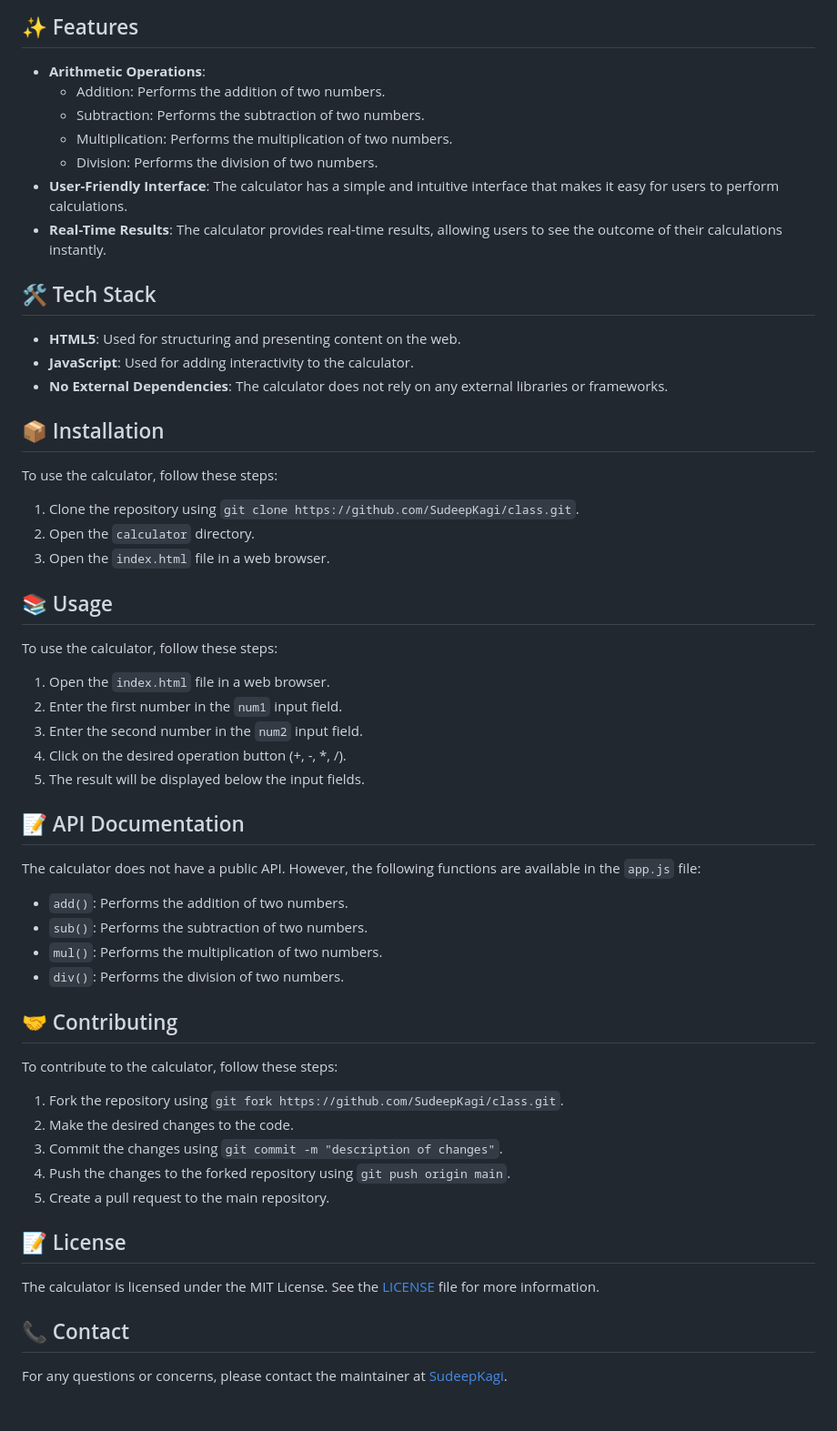
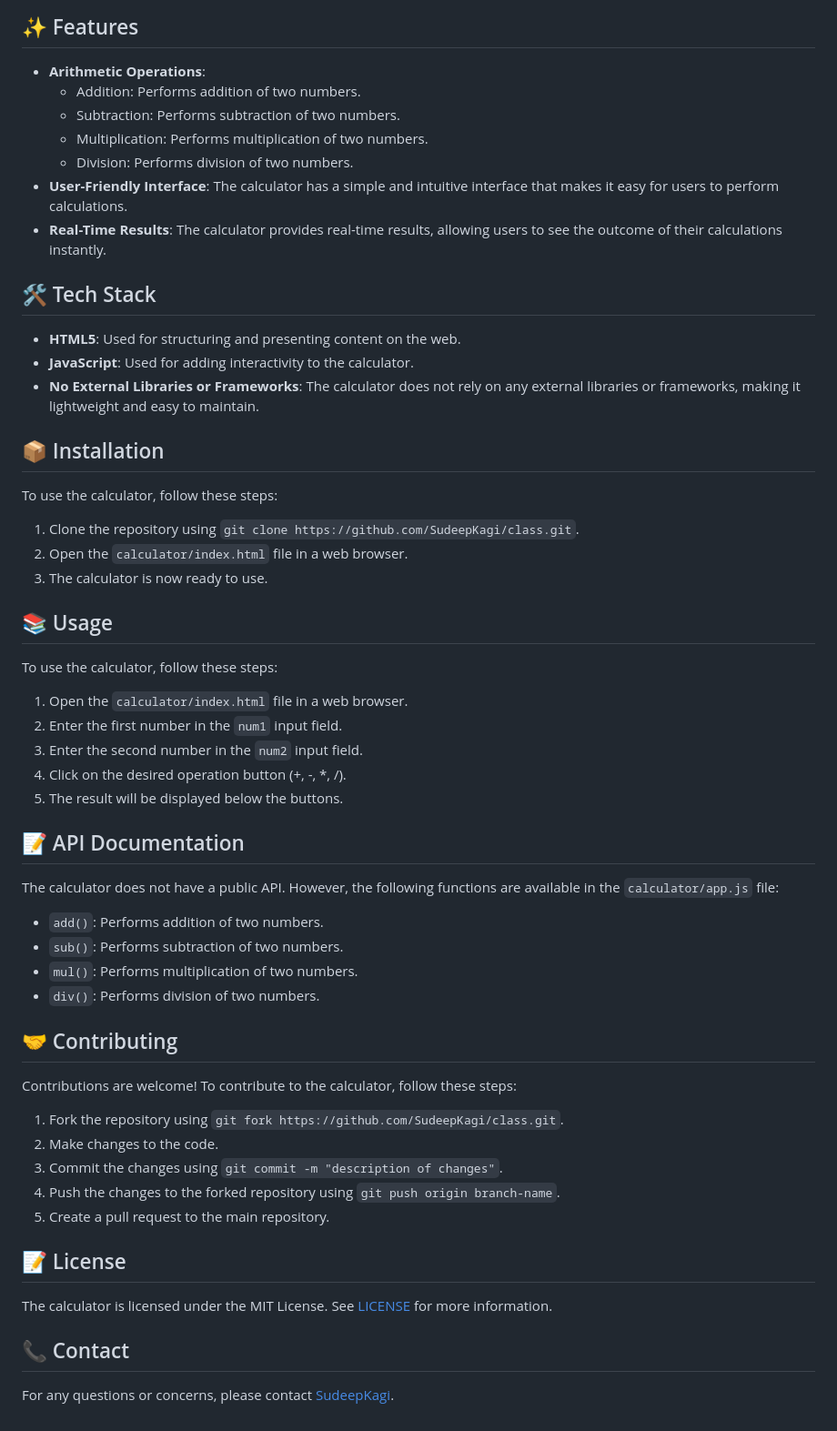
Before and after one commit to SudeepKagi/class, a Markdown page: README.md, the part around the change. Shown at 91% size. Rendered like a GitHub page.

Commit message:
📚 Update README.md via DaemonGit AI

```diff
--- a/README.md
+++ b/README.md
@@ -24,49 +24,49 @@ The class repository is a simple web-based calculator that allows users to perfo
 
 ## ✨ Features
 * **Arithmetic Operations**:
-  + Addition: Performs the addition of two numbers.
-  + Subtraction: Performs the subtraction of two numbers.
-  + Multiplication: Performs the multiplication of two numbers.
-  + Division: Performs the division of two numbers.
+  + Addition: Performs addition of two numbers.
+  + Subtraction: Performs subtraction of two numbers.
+  + Multiplication: Performs multiplication of two numbers.
+  + Division: Performs division of two numbers.
 * **User-Friendly Interface**: The calculator has a simple and intuitive interface that makes it easy for users to perform calculations.
 * **Real-Time Results**: The calculator provides real-time results, allowing users to see the outcome of their calculations instantly.
 
 ## 🛠️ Tech Stack
 * **HTML5**: Used for structuring and presenting content on the web.
 * **JavaScript**: Used for adding interactivity to the calculator.
-* **No External Dependencies**: The calculator does not rely on any external libraries or frameworks.
+* **No External Libraries or Frameworks**: The calculator does not rely on any external libraries or frameworks, making it lightweight and easy to maintain.
 
 ## 📦 Installation
 To use the calculator, follow these steps:
 1. Clone the repository using `git clone https://github.com/SudeepKagi/class.git`.
-2. Open the `calculator` directory.
-3. Open the `index.html` file in a web browser.
+2. Open the `calculator/index.html` file in a web browser.
+3. The calculator is now ready to use.
 
 ## 📚 Usage
 To use the calculator, follow these steps:
-1. Open the `index.html` file in a web browser.
+1. Open the `calculator/index.html` file in a web browser.
 2. Enter the first number in the `num1` input field.
 3. Enter the second number in the `num2` input field.
 4. Click on the desired operation button (+, -, \*, /).
-5. The result will be displayed below the input fields.
+5. The result will be displayed below the buttons.
 
 ## 📝 API Documentation
-The calculator does not have a public API. However, the following functions are available in the `app.js` file:
-* `add()`: Performs the addition of two numbers.
-* `sub()`: Performs the subtraction of two numbers.
-* `mul()`: Performs the multiplication of two numbers.
-* `div()`: Performs the division of two numbers.
+The calculator does not have a public API. However, the following functions are available in the `calculator/app.js` file:
+* `add()`: Performs addition of two numbers.
+* `sub()`: Performs subtraction of two numbers.
+* `mul()`: Performs multiplication of two numbers.
+* `div()`: Performs division of two numbers.
 
 ## 🤝 Contributing
-To contribute to the calculator, follow these steps:
+Contributions are welcome! To contribute to the calculator, follow these steps:
 1. Fork the repository using `git fork https://github.com/SudeepKagi/class.git`.
-2. Make the desired changes to the code.
+2. Make changes to the code.
 3. Commit the changes using `git commit -m "description of changes"`.
-4. Push the changes to the forked repository using `git push origin main`.
+4. Push the changes to the forked repository using `git push origin branch-name`.
 5. Create a pull request to the main repository.
 
 ## 📝 License
-The calculator is licensed under the MIT License. See the [LICENSE](LICENSE) file for more information.
+The calculator is licensed under the MIT License. See [LICENSE](LICENSE) for more information.
 
 ## 📞 Contact
-For any questions or concerns, please contact the maintainer at [SudeepKagi](https://github.com/SudeepKagi).
+For any questions or concerns, please contact [SudeepKagi](https://github.com/SudeepKagi).
```
